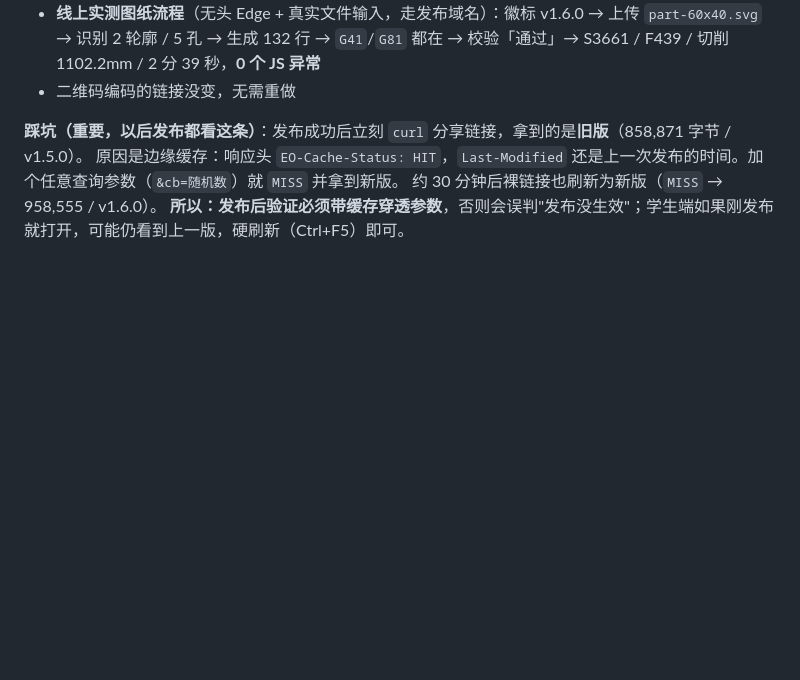
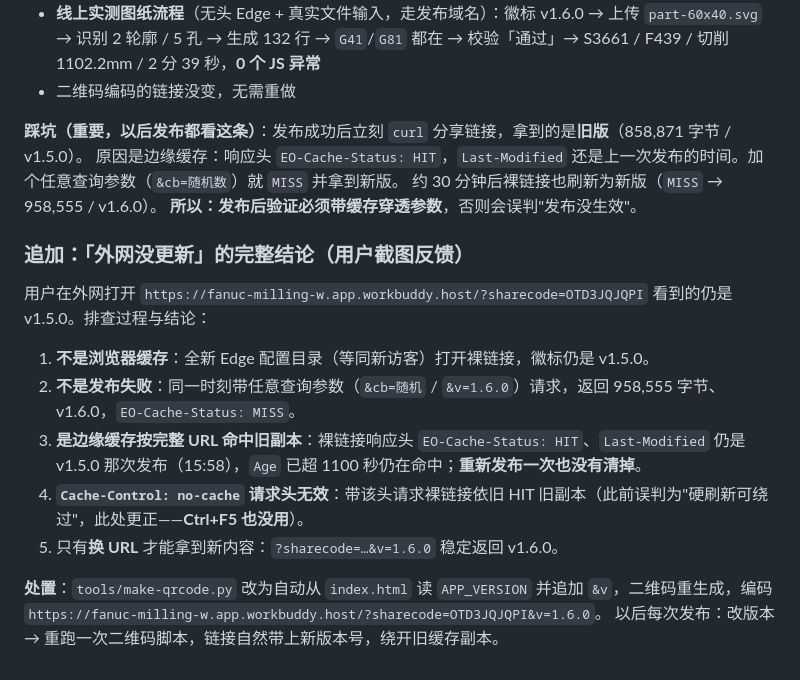
Before and after one commit to jfsite/fanc-milling-assistant, a Markdown page: docs/history/2026-10-24.md, the part around the change. GitHub-like rendering; blank space fills up the shorter version.

```diff
--- a/docs/history/2026-10-24.md
+++ b/docs/history/2026-10-24.md
@@ -66,4 +66,18 @@
 **踩坑（重要，以后发布都看这条）**：发布成功后立刻 `curl` 分享链接，拿到的是**旧版**（858,871 字节 / v1.5.0）。
 原因是边缘缓存：响应头 `EO-Cache-Status: HIT`，`Last-Modified` 还是上一次发布的时间。加个任意查询参数（`&cb=随机数`）就 `MISS` 并拿到新版。
 约 30 分钟后裸链接也刷新为新版（`MISS` → 958,555 / v1.6.0）。
-**所以：发布后验证必须带缓存穿透参数**，否则会误判"发布没生效"；学生端如果刚发布就打开，可能仍看到上一版，硬刷新（Ctrl+F5）即可。
+**所以：发布后验证必须带缓存穿透参数**，否则会误判"发布没生效"。
+
+### 追加：「外网没更新」的完整结论（用户截图反馈）
+
+用户在外网打开 `https://fanuc-milling-w.app.workbuddy.host/?sharecode=OTD3JQJQPI` 看到的仍是 v1.5.0。排查过程与结论：
+
+1. **不是浏览器缓存**：全新 Edge 配置目录（等同新访客）打开裸链接，徽标仍是 v1.5.0。
+2. **不是发布失败**：同一时刻带任意查询参数（`&cb=随机` / `&v=1.6.0`）请求，返回 958,555 字节、v1.6.0，`EO-Cache-Status: MISS`。
+3. **是边缘缓存按完整 URL 命中旧副本**：裸链接响应头 `EO-Cache-Status: HIT`、`Last-Modified` 仍是 v1.5.0 那次发布（15:58），`Age` 已超 1100 秒仍在命中；**重新发布一次也没有清掉**。
+4. **`Cache-Control: no-cache` 请求头无效**：带该头请求裸链接依旧 HIT 旧副本（此前误判为"硬刷新可绕过"，此处更正——**Ctrl+F5 也没用**）。
+5. 只有**换 URL** 才能拿到新内容：`?sharecode=…&v=1.6.0` 稳定返回 v1.6.0。
+
+**处置**：`tools/make-qrcode.py` 改为自动从 `index.html` 读 `APP_VERSION` 并追加 `&v`，二维码重生成，编码
+`https://fanuc-milling-w.app.workbuddy.host/?sharecode=OTD3JQJQPI&v=1.6.0`。
+以后每次发布：改版本 → 重跑一次二维码脚本，链接自然带上新版本号，绕开旧缓存副本。
```
Also changed, not shown: HANDOVER.md (+16 -4 lines), qrcode.png, 1 other file.
